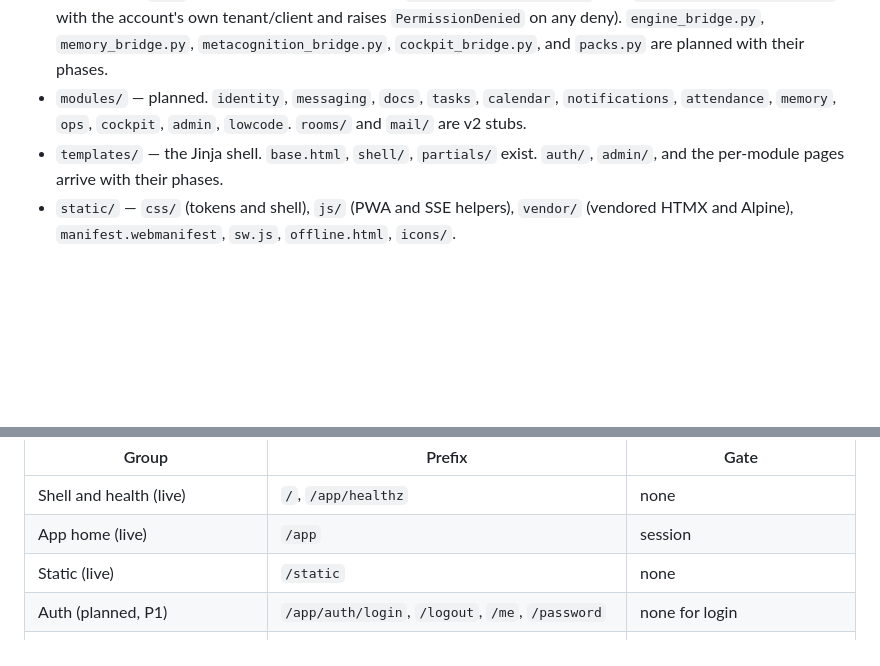
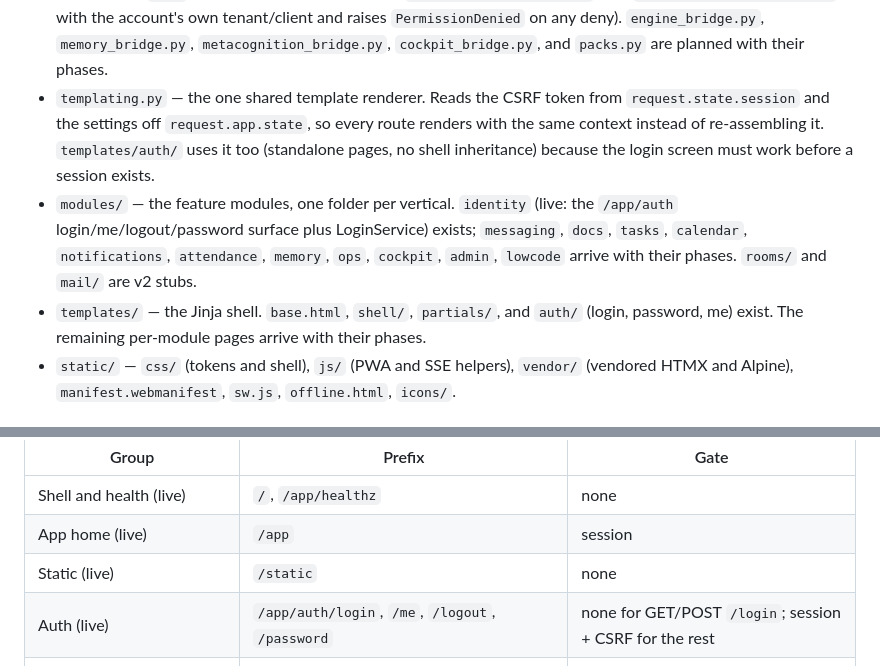
Before and after one commit to HatemIsmailShalaby1979/Helix-Prime, a Markdown page: helix_codex_app/repomap.md, 2 parts joined by grey strips. Drawn GitHub-style; blank space fills up the shorter version.

```diff
--- a/helix_codex_app/repomap.md
+++ b/helix_codex_app/repomap.md
@@ -43,10 +43,16 @@ Folders marked "planned" do not exist yet. Create them only under the prompt tha
   `authorize_engine_action` calls `security.policy.authorize` with the account's own tenant/client
   and raises `PermissionDenied` on any deny). `engine_bridge.py`, `memory_bridge.py`,
   `metacognition_bridge.py`, `cockpit_bridge.py`, and `packs.py` are planned with their phases.
-- `modules/` — planned. `identity`, `messaging`, `docs`, `tasks`, `calendar`, `notifications`,
-  `attendance`, `memory`, `ops`, `cockpit`, `admin`, `lowcode`. `rooms/` and `mail/` are v2 stubs.
-- `templates/` — the Jinja shell. `base.html`, `shell/`, `partials/` exist. `auth/`, `admin/`, and
-  the per-module pages arrive with their phases.
+- `templating.py` — the one shared template renderer. Reads the CSRF token from
+  `request.state.session` and the settings off `request.app.state`, so every route renders with
+  the same context instead of re-assembling it. `templates/auth/` uses it too (standalone pages,
+  no shell inheritance) because the login screen must work before a session exists.
+- `modules/` — the feature modules, one folder per vertical. `identity` (live: the `/app/auth`
+  login/me/logout/password surface plus LoginService) exists; `messaging`, `docs`, `tasks`,
+  `calendar`, `notifications`, `attendance`, `memory`, `ops`, `cockpit`, `admin`, `lowcode`
+  arrive with their phases. `rooms/` and `mail/` are v2 stubs.
+- `templates/` — the Jinja shell. `base.html`, `shell/`, `partials/`, and `auth/` (login,
+  password, me) exist. The remaining per-module pages arrive with their phases.
 - `static/` — `css/` (tokens and shell), `js/` (PWA and SSE helpers), `vendor/` (vendored HTMX and
   Alpine), `manifest.webmanifest`, `sw.js`, `offline.html`, `icons/`.
 
@@ -67,7 +73,7 @@ All app routes sit under `/app`. Ops passthrough routes keep their existing pare
 | Shell and health (live) | `/`, `/app/healthz` | none |
 | App home (live) | `/app` | session |
 | Static (live) | `/static` | none |
-| Auth (planned, P1) | `/app/auth/login`, `/logout`, `/me`, `/password` | none for login |
+| Auth (live) | `/app/auth/login`, `/me`, `/logout`, `/password` | none for GET/POST `/login`; session + CSRF for the rest |
 | Admin (planned, P1) | `/app/admin/users`, `/domains`, `/org-units` | `admin.users` |
 | Messaging and notifications (planned, P2) | `/app/chat`, `/app/api/conversations`, `/app/notifications` | session |
 | Docs and KB (planned, P3) | `/app/docs`, `/app/kb`, `/app/api/documents` | `docs.read` and `docs.write` |
```
Also changed, not shown: helix_codex_app/agents.md (+34 -5 lines), helix_codex_app/governance.md (+4 -1 lines).
